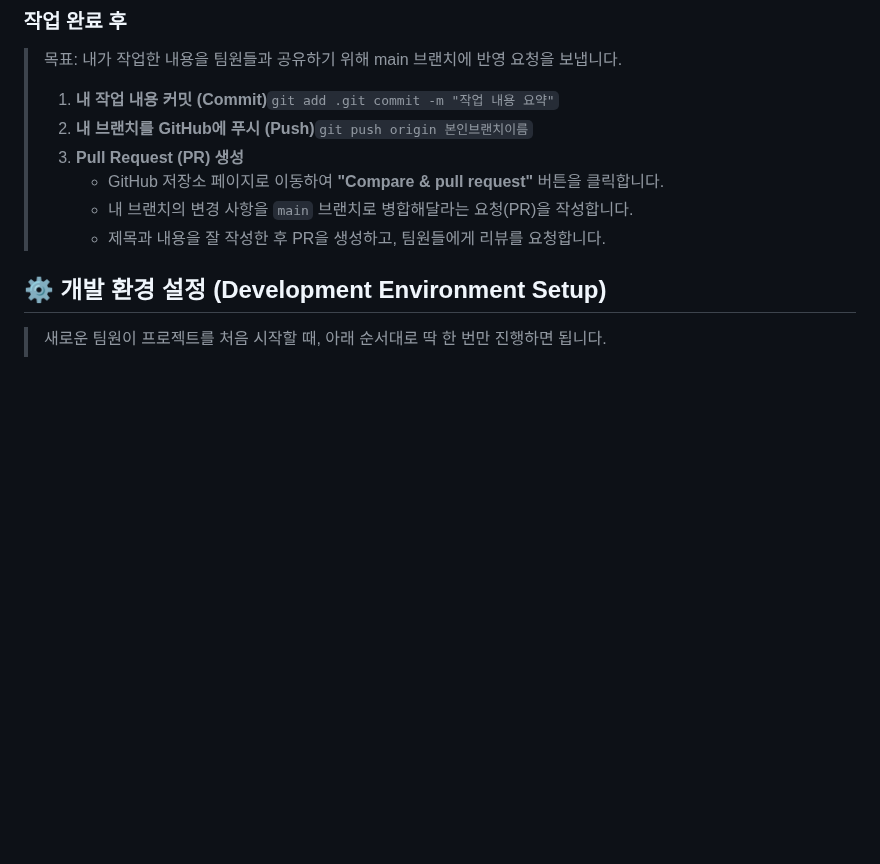
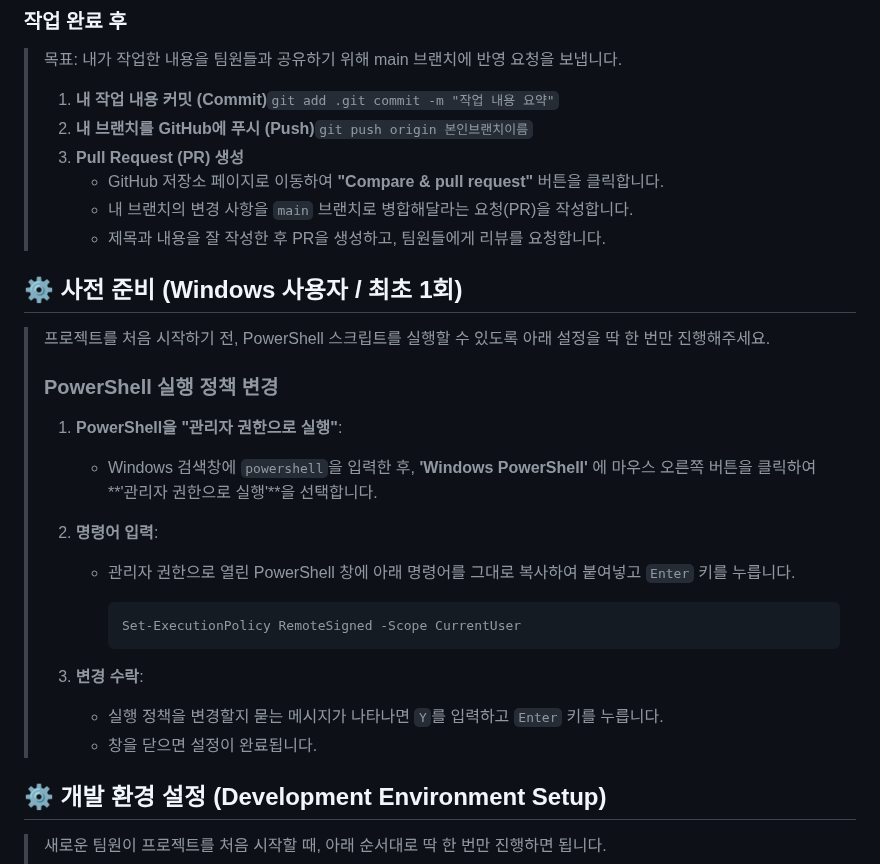
Before and after one commit to jwk0495/Hackerthon_Project, a Markdown page: README.md, the part around one of its changes. GitHub-like rendering; blank space fills up the shorter version.

````diff
--- a/README.md
+++ b/README.md
@@ -27,6 +27,26 @@
 >     - GitHub 저장소 페이지로 이동하여 **"Compare & pull request"** 버튼을 클릭합니다.
 >     - 내 브랜치의 변경 사항을 `main` 브랜치로 병합해달라는 요청(PR)을 작성합니다.
 >     - 제목과 내용을 잘 작성한 후 PR을 생성하고, 팀원들에게 리뷰를 요청합니다.
+
+## ⚙️ 사전 준비 (Windows 사용자 / 최초 1회)
+
+> 프로젝트를 처음 시작하기 전, PowerShell 스크립트를 실행할 수 있도록 아래 설정을 딱 한 번만 진행해주세요.
+>
+>
+> ### **PowerShell 실행 정책 변경**
+>
+> 1. **PowerShell을 "관리자 권한으로 실행"**:
+>     - Windows 검색창에 `powershell`을 입력한 후, **'Windows PowerShell'** 에 마우스 오른쪽 버튼을 클릭하여 **'관리자 권한으로 실행'**을 선택합니다.
+> 2. **명령어 입력**:
+>     - 관리자 권한으로 열린 PowerShell 창에 아래 명령어를 그대로 복사하여 붙여넣고 `Enter` 키를 누릅니다.
+>
+>       ```
+>       Set-ExecutionPolicy RemoteSigned -Scope CurrentUser
+>       ```
+>
+> 1. **변경 수락**:
+>     - 실행 정책을 변경할지 묻는 메시지가 나타나면 `Y`를 입력하고 `Enter` 키를 누릅니다.
+>     - 창을 닫으면 설정이 완료됩니다.
 
 ## ⚙️ 개발 환경 설정 (Development Environment Setup)
 
````
Also changed, not shown: other parts of README.md (+3 -1 lines).
